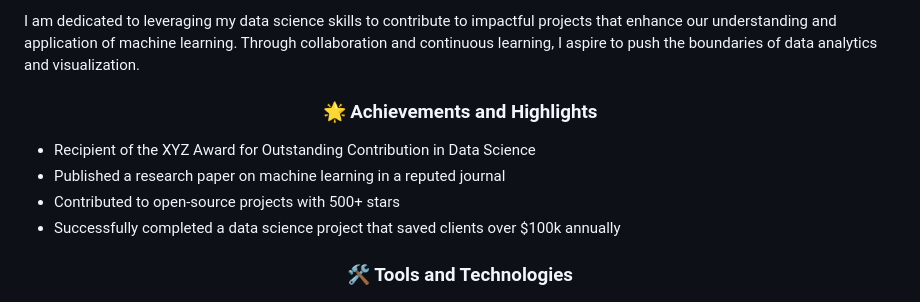
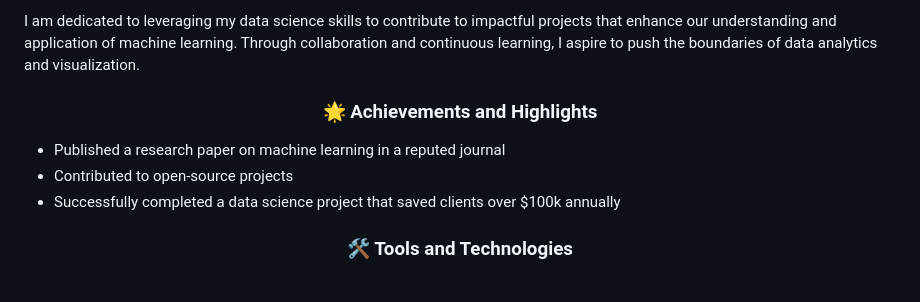
Before and after one commit to fahimalamabir/fahimalamabir, a Markdown page: README.md, the part around the change. Drawn GitHub-style.

```diff
--- a/README.md
+++ b/README.md
@@ -24,9 +24,8 @@
 <h3 align="center">🌟 Achievements and Highlights</h3>
 
 <ul>
-  <li>Recipient of the XYZ Award for Outstanding Contribution in Data Science</li>
   <li>Published a research paper on machine learning in a reputed journal</li>
-  <li>Contributed to open-source projects with 500+ stars</li>
+  <li>Contributed to open-source projects </li>
   <li>Successfully completed a data science project that saved clients over $100k annually</li>
 </ul>
 
```
